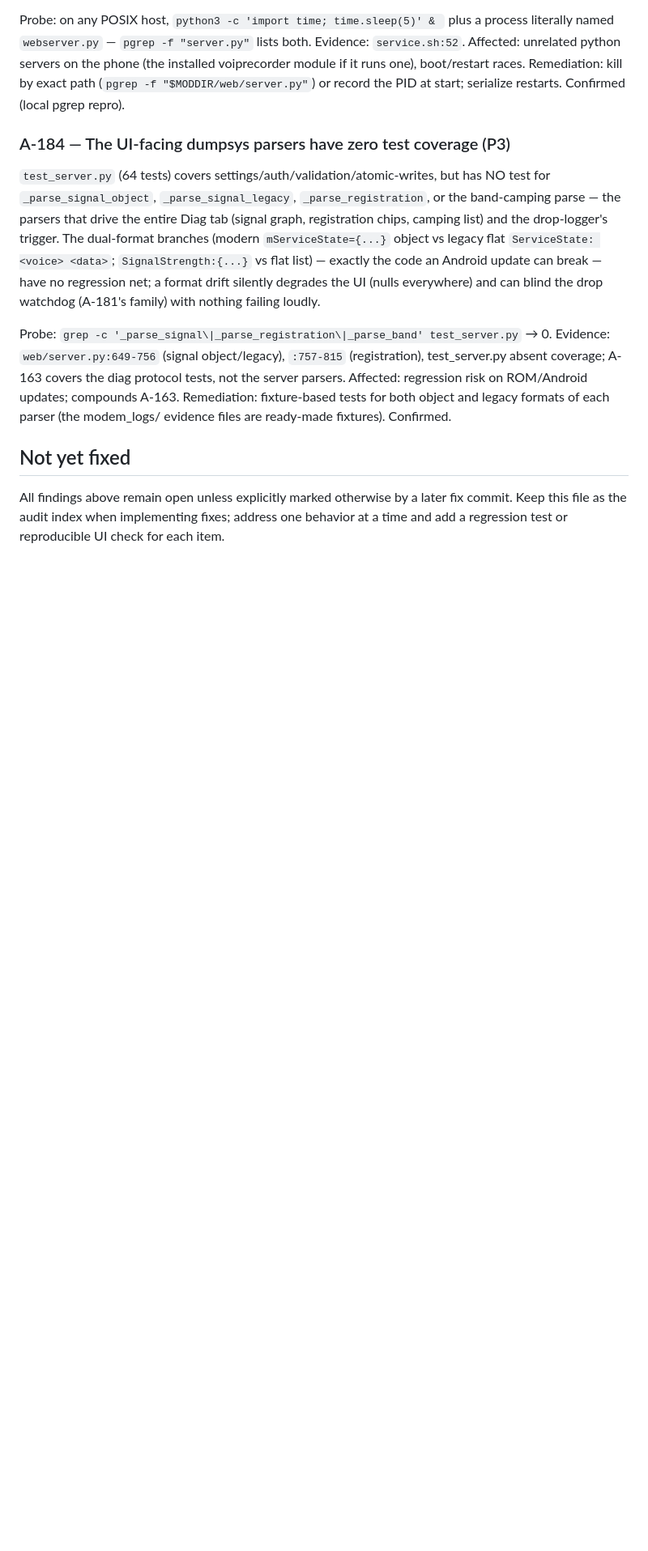
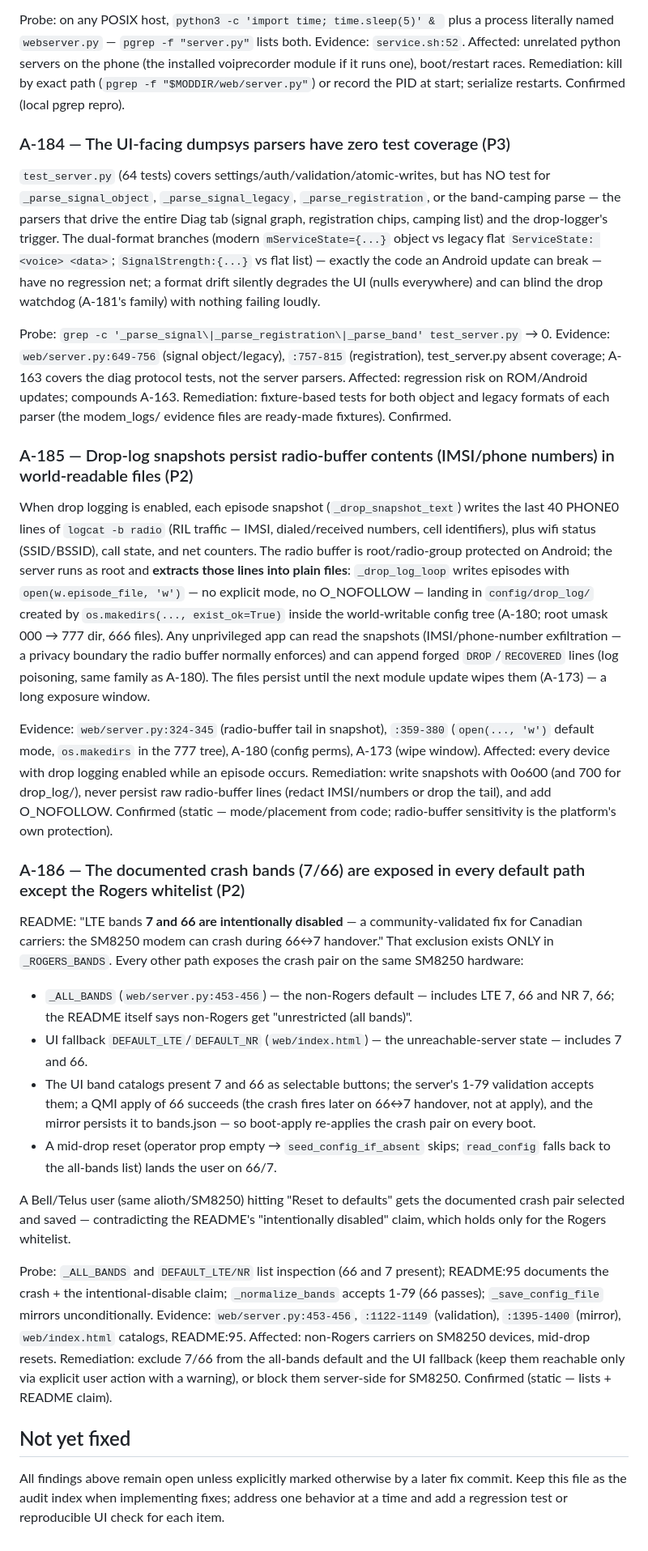
Before and after one commit to raz123/bandctl, a Markdown page: AUDIT.md, the part around one of its changes. Shown at 81% size. GitHub-like rendering; blank space fills up the shorter version.

Commit message:
audit: add A-185 (P2 drop-log privacy leak), A-186 (P2 crash bands exposed)
A-185: _drop_snapshot_text persists the last 40 logcat -b radio PHONE0 lines
(IMSI, dialed/received numbers - a root/radio-protected buffer) into
plain open() files (no mode, no O_NOFOLLOW) in the 777 config tree
(A-180) - any app can read them (privacy leak) and append forged lines.

A-186: README:95 documents 7/66 as 'intentionally disabled' (SM8250 66<->7
handover crash) but that exclusion exists ONLY in _ROGERS_BANDS -
_ALL_BANDS (non-Rogers default), UI DEFAULT_LTE/NR fallback, the band
catalogs, and 1-79 validation all expose the crash pair; mirror persists
it -> boot-apply re-crashes every boot. Verified zip == repo for all
shipped code.

```diff
--- a/AUDIT.md
+++ b/AUDIT.md
@@ -2970,6 +2970,25 @@ Probe: on any POSIX host, `python3 -c 'import time; time.sleep(5)' & ` plus a pr
 
 Probe: `grep -c '_parse_signal\|_parse_registration\|_parse_band' test_server.py` → 0. Evidence: `web/server.py:649-756` (signal object/legacy), `:757-815` (registration), test_server.py absent coverage; A-163 covers the diag protocol tests, not the server parsers. Affected: regression risk on ROM/Android updates; compounds A-163. Remediation: fixture-based tests for both object and legacy formats of each parser (the modem_logs/ evidence files are ready-made fixtures). Confirmed.
 
+### A-185 — Drop-log snapshots persist radio-buffer contents (IMSI/phone numbers) in world-readable files (P2)
+
+When drop logging is enabled, each episode snapshot (`_drop_snapshot_text`) writes the last 40 PHONE0 lines of `logcat -b radio` (RIL traffic — IMSI, dialed/received numbers, cell identifiers), plus wifi status (SSID/BSSID), call state, and net counters. The radio buffer is root/radio-group protected on Android; the server runs as root and **extracts those lines into plain files**: `_drop_log_loop` writes episodes with `open(w.episode_file, 'w')` — no explicit mode, no O_NOFOLLOW — landing in `config/drop_log/` created by `os.makedirs(..., exist_ok=True)` inside the world-writable config tree (A-180; root umask 000 → 777 dir, 666 files). Any unprivileged app can read the snapshots (IMSI/phone-number exfiltration — a privacy boundary the radio buffer normally enforces) and can append forged `DROP`/`RECOVERED` lines (log poisoning, same family as A-180). The files persist until the next module update wipes them (A-173) — a long exposure window.
+
+Evidence: `web/server.py:324-345` (radio-buffer tail in snapshot), `:359-380` (`open(..., 'w')` default mode, `os.makedirs` in the 777 tree), A-180 (config perms), A-173 (wipe window). Affected: every device with drop logging enabled while an episode occurs. Remediation: write snapshots with 0o600 (and 700 for drop_log/), never persist raw radio-buffer lines (redact IMSI/numbers or drop the tail), and add O_NOFOLLOW. Confirmed (static — mode/placement from code; radio-buffer sensitivity is the platform's own protection).
+
+### A-186 — The documented crash bands (7/66) are exposed in every default path except the Rogers whitelist (P2)
+
+README: "LTE bands **7 and 66 are intentionally disabled** — a community-validated fix for Canadian carriers: the SM8250 modem can crash during 66↔7 handover." That exclusion exists ONLY in `_ROGERS_BANDS`. Every other path exposes the crash pair on the same SM8250 hardware:
+
+- `_ALL_BANDS` (`web/server.py:453-456`) — the non-Rogers default — includes LTE 7, 66 and NR 7, 66; the README itself says non-Rogers get "unrestricted (all bands)".
+- UI fallback `DEFAULT_LTE`/`DEFAULT_NR` (`web/index.html`) — the unreachable-server state — includes 7 and 66.
+- The UI band catalogs present 7 and 66 as selectable buttons; the server's 1-79 validation accepts them; a QMI apply of 66 succeeds (the crash fires later on 66↔7 handover, not at apply), and the mirror persists it to bands.json — so boot-apply re-applies the crash pair on every boot.
+- A mid-drop reset (operator prop empty → `seed_config_if_absent` skips; `read_config` falls back to the all-bands list) lands the user on 66/7.
+
+A Bell/Telus user (same alioth/SM8250) hitting "Reset to defaults" gets the documented crash pair selected and saved — contradicting the README's "intentionally disabled" claim, which holds only for the Rogers whitelist.
+
+Probe: `_ALL_BANDS` and `DEFAULT_LTE/NR` list inspection (66 and 7 present); README:95 documents the crash + the intentional-disable claim; `_normalize_bands` accepts 1-79 (66 passes); `_save_config_file` mirrors unconditionally. Evidence: `web/server.py:453-456`, `:1122-1149` (validation), `:1395-1400` (mirror), `web/index.html` catalogs, README:95. Affected: non-Rogers carriers on SM8250 devices, mid-drop resets. Remediation: exclude 7/66 from the all-bands default and the UI fallback (keep them reachable only via explicit user action with a warning), or block them server-side for SM8250. Confirmed (static — lists + README claim).
+
 ## Not yet fixed
 
 All findings above remain open unless explicitly marked otherwise by a later
```
Also changed, not shown: other parts of AUDIT.md (+1 -1 lines).
